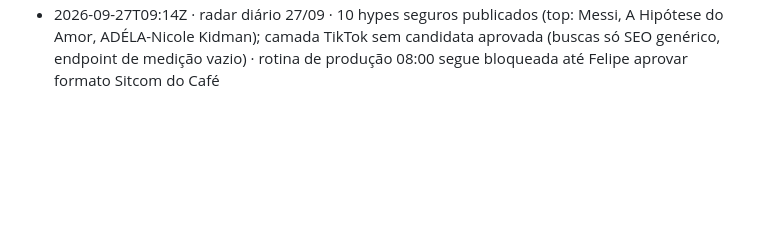
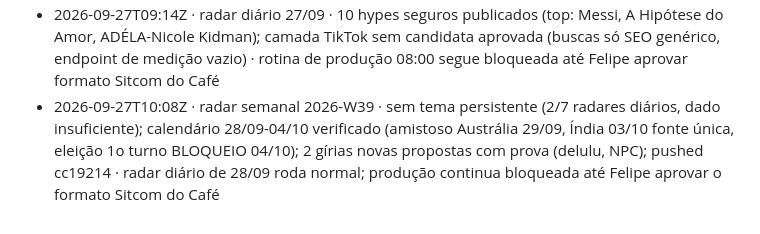
Before and after one commit to babalooz/grimoire-tome-1, a Markdown page: ponte/AVISOS.md, the part around the change. GitHub-like rendering; blank space fills up the shorter version.

Commit message:
aviso: radar semanal 2026-W39

```diff
--- a/ponte/AVISOS.md
+++ b/ponte/AVISOS.md
@@ -28,3 +28,4 @@
 - 2026-09-27T03:09Z · script do TESTE CEGO DE VOZ pronto (canal-idiomas/scripts/teste_voz.py + docs/teste-voz.md), NÃO rodado; assuntos 1 e 2 ajustados · 5 falas fixas do estudo em Gemini TTS, Azure Neural (SSML: IPA, break 600 ms, soletrar) e Kokoro (âncora); mede duração/palavras-min/pausas; embaralha p/ escuta cega + notas.csv + gabarito; sem chave no código (credencial do ambiente); REGIÃO AZURE RECOMENDADA: eastus → credencial em eastus.tts.speech.microsoft.com; roteiros: sem card CONSIGO no início, 3 s variados, good night fora do V1 do assunto 2 · Felipe cria as 2 credenciais → eu rodo --listar-modelos/--listar-vozes e o teste
 - 2026-09-27T03:36Z · chave Gemini · FALHOU: HTTP 400 API_KEY_INVALID, sem modelos TTS listados · falta chave Azure; depois teste cego
 - 2026-09-27T09:14Z · radar diário 27/09 · 10 hypes seguros publicados (top: Messi, A Hipótese do Amor, ADÉLA-Nicole Kidman); camada TikTok sem candidata aprovada (buscas só SEO genérico, endpoint de medição vazio) · rotina de produção 08:00 segue bloqueada até Felipe aprovar formato Sitcom do Café
+- 2026-09-27T10:08Z · radar semanal 2026-W39 · sem tema persistente (2/7 radares diários, dado insuficiente); calendário 28/09-04/10 verificado (amistoso Austrália 29/09, Índia 03/10 fonte única, eleição 1o turno BLOQUEIO 04/10); 2 gírias novas propostas com prova (delulu, NPC); pushed cc19214 · radar diário de 28/09 roda normal; produção continua bloqueada até Felipe aprovar o formato Sitcom do Café
```
